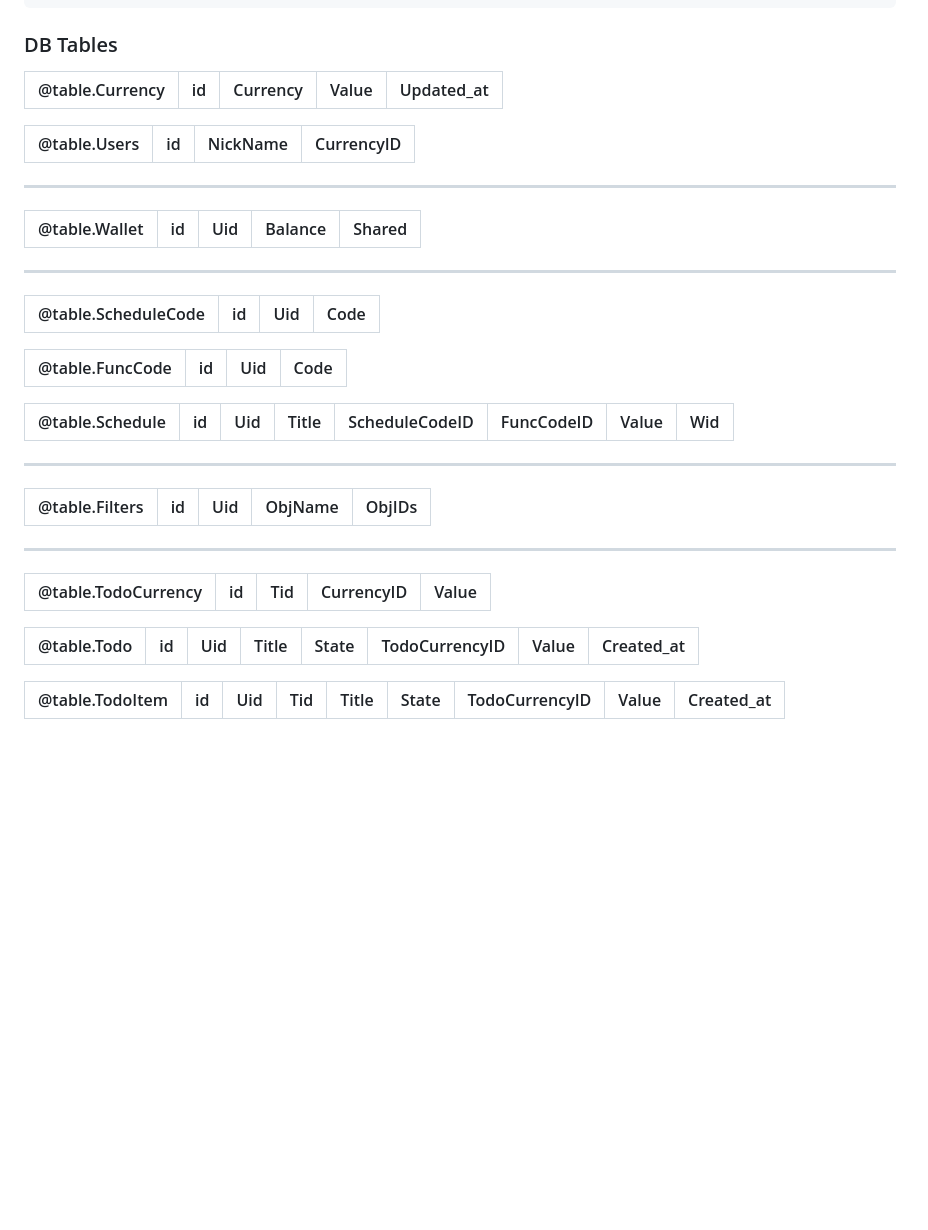
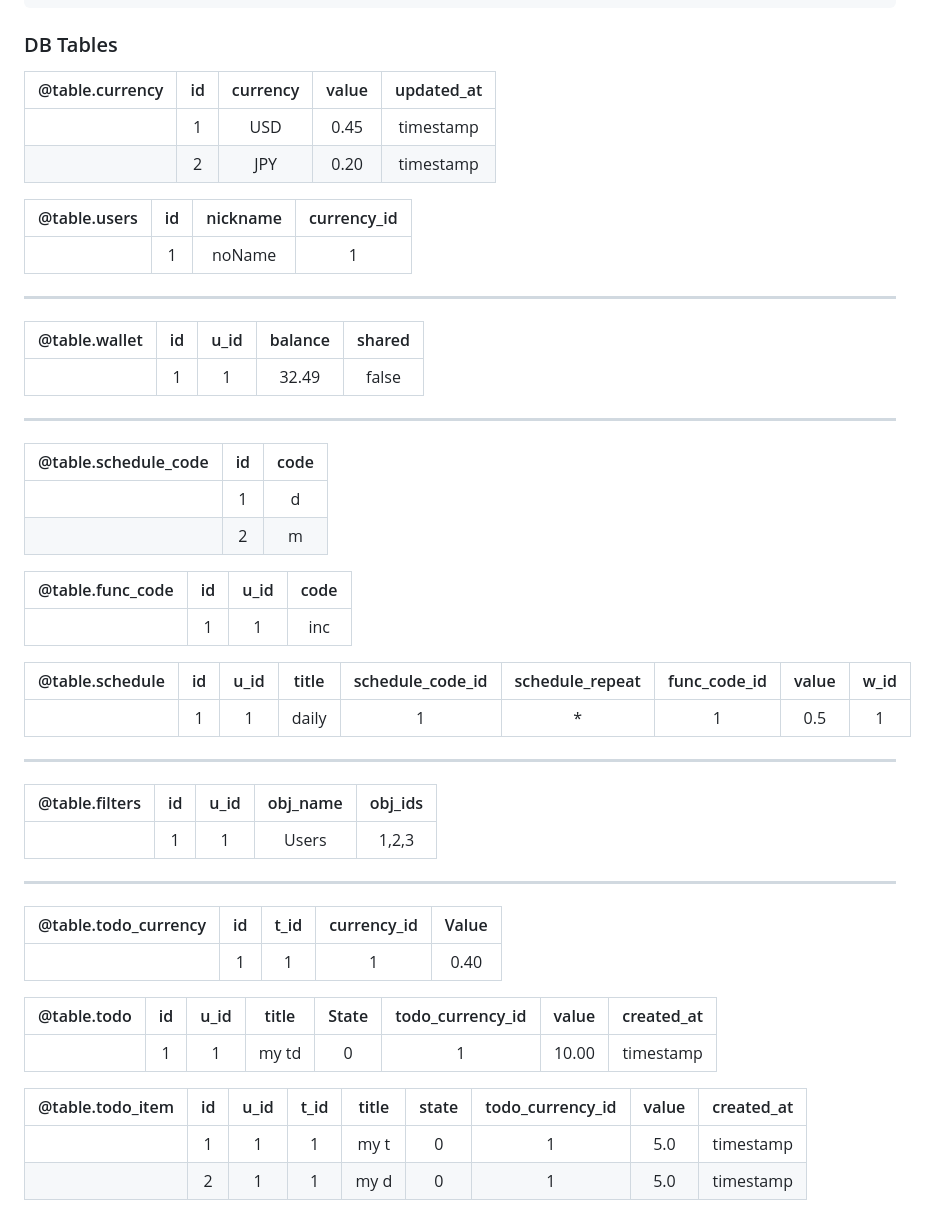
Before and after one commit to yotsuba-na/accountant, a Markdown page: README.md, the part around the change. Rendered like a GitHub page; blank space fills up the shorter version.

Commit message:
Update `README.md`
Signed-off-by: Nodaa Gaji <c0d3r.nodiru.gaji@gmail.com>

````diff
--- a/README.md
+++ b/README.md
@@ -93,40 +93,53 @@ $todo - body
 ```
 
 ### DB Tables
-| @table.Currency | id  | Currency | Value | Updated_at |
+| @table.currency | id  | currency | value | updated_at |
 | :-------------: | :-: | :------: | :---: | :--------: |
+|                 |  1  |    USD   |  0.45 | timestamp  |
+|                 |  2  |    JPY   |  0.20 | timestamp  |
 
-| @table.Users | id  | NickName | CurrencyID |
-| :----------: | :-: | :------: | :------------: |
+| @table.users | id  | nickname | currency_id |
+| :----------: | :-: | :------: | :---------: |
+|              |  1  |  noName  |      1      |
 
 <hr />
 
-| @table.Wallet | id  | Uid | Balance | Shared |
-| :-----------: | :-: | :-: | :-----: | :----: |
+| @table.wallet | id  | u_id | balance | shared |
+| :-----------: | :-: | :--: | :-----: | :----: |
+|               |  1  |  1   |  32.49  | false  |
 
 <hr />
 
-| @table.ScheduleCode | id  | Uid | Code |
-| :-----------------: | :-: | :-: | :--: |
+| @table.schedule_code | id  | code |
+| :------------------: | :-: | :--: |
+|                      |  1  |   d  |
+|                      |  2  |   m  |
 
-| @table.FuncCode | id  | Uid | Code |
-| :-------------: | :-: | :-: | :--: |
+| @table.func_code | id  | u_id | code |
+| :--------------: | :-: | :--: | :--: |
+|                  |  1  |  1   | inc  |
 
-| @table.Schedule | id  | Uid | Title | ScheduleCodeID | FuncCodeID | Value | Wid |
-| :-------------: | :-: | :-: | :---: | :------------: | :--------: | :---: | :-: |
+| @table.schedule | id  | u_id | title | schedule_code_id | schedule_repeat | func_code_id | value | w_id |
+| :-------------: | :-: | :--: | :---: | :--------------: | :-------------: | :----------: | :---: | :--: |
+|                 |  1  |  1   | daily |         1        |        *        |       1      |  0.5  |  1   |
 
 <hr />
 
-| @table.Filters | id  | Uid | ObjName | ObjIDs |
-| :------------: | :-: | :-: | :-----: | :----: |
+| @table.filters | id  | u_id | obj_name | obj_ids |
+| :------------: | :-: | :--: | :------: | :-----: |
+|                |  1  |  1   |  Users   | 1,2,3   |
 
 <hr />
 
-| @table.TodoCurrency | id  | Tid | CurrencyID | Value |
-| :-----------------: | :-: | :-: | :--------: | :---: |
+| @table.todo_currency | id  | t_id | currency_id | Value |
+| :------------------: | :-: | :--: | :---------: | :---: |
+|                      |  1  |   1  |      1      | 0.40  |
 
-| @table.Todo | id  | Uid | Title | State | TodoCurrencyID | Value | Created_at |
-| :---------: | :-: | :-: | :---: | :---: | :------------: | :---: | :------: |
+| @table.todo | id  | u_id | title | State | todo_currency_id | value | created_at |
+| :---------: | :-: | :--: | :---: | :---: | :--------------: | :---: | :--------: |
+|             |  1  |  1   | my td |   0   |         1        | 10.00 | timestamp  |
 
-| @table.TodoItem | id  | Uid | Tid | Title | State | TodoCurrencyID | Value | Created_at |
-| :-------------: | :-: | :-: | :-: | :---: | :---: | :------------: | :---: | :------: |
+| @table.todo_item | id  | u_id | t_id | title | state | todo_currency_id | value | created_at |
+| :--------------: | :-: | :--: | :--: | :---: | :---: | :--------------: | :---: | :--------: |
+|                  |  1  |  1   |  1   | my t  |   0   |         1        |  5.0  | timestamp  |
+|                  |  2  |  1   |  1   | my d  |   0   |         1        |  5.0  | timestamp  |
````
